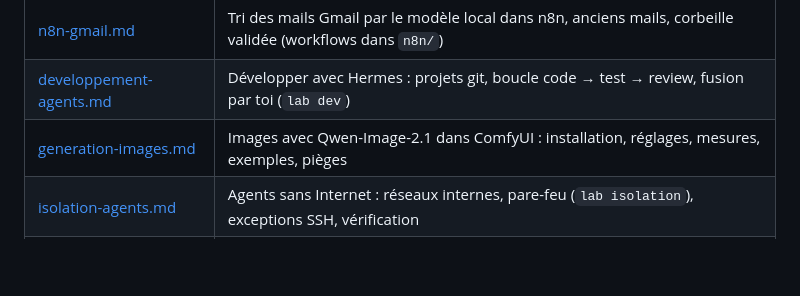
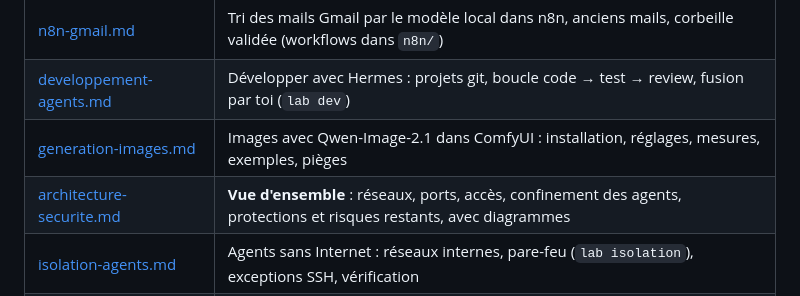
Before and after one commit to Mateo-lab/local-ai-lab, a Markdown page: docs/README.md, the part around the change. Drawn GitHub-style; blank space fills up the shorter version.

```diff
--- a/docs/README.md
+++ b/docs/README.md
@@ -22,6 +22,7 @@ cette machine de référence : RTX 3090 24 Go, 64 Go de RAM, Ubuntu 26.04.
 | [n8n-gmail.md](n8n-gmail.md) | Tri des mails Gmail par le modèle local dans n8n, anciens mails, corbeille validée (workflows dans `n8n/`) |
 | [developpement-agents.md](developpement-agents.md) | Développer avec Hermes : projets git, boucle code → test → review, fusion par toi (`lab dev`) |
 | [generation-images.md](generation-images.md) | Images avec Qwen-Image-2.1 dans ComfyUI : installation, réglages, mesures, exemples, pièges |
+| [architecture-securite.md](architecture-securite.md) | **Vue d'ensemble** : réseaux, ports, accès, confinement des agents, protections et risques restants, avec diagrammes |
 | [isolation-agents.md](isolation-agents.md) | Agents sans Internet : réseaux internes, pare-feu (`lab isolation`), exceptions SSH, vérification |
 | [openclaw.md](openclaw.md) | OpenClaw : installation, pièges rencontrés (réseau, clé factice, modèle, contexte 64k), sécurité, mise à jour |
 | [agents-langfuse.md](agents-langfuse.md) | Langfuse, brancher Hermes, mode agents, ComfyUI (1er démarrage), pièges rencontrés |
```
Also changed, not shown: README.md (+3 -0 lines), docs/architecture-securite.md (added, +281 -0 lines).
